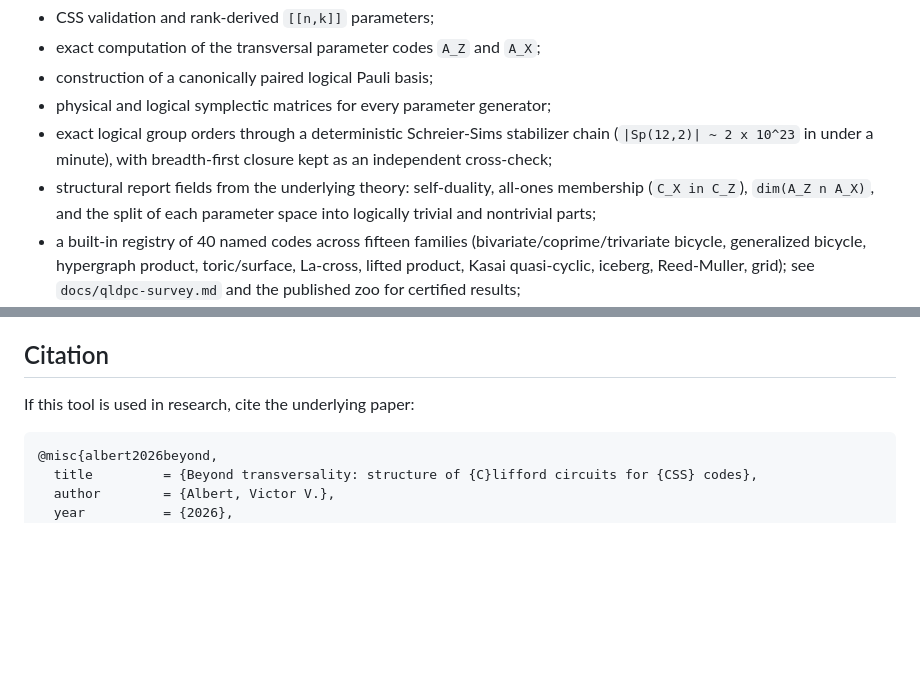
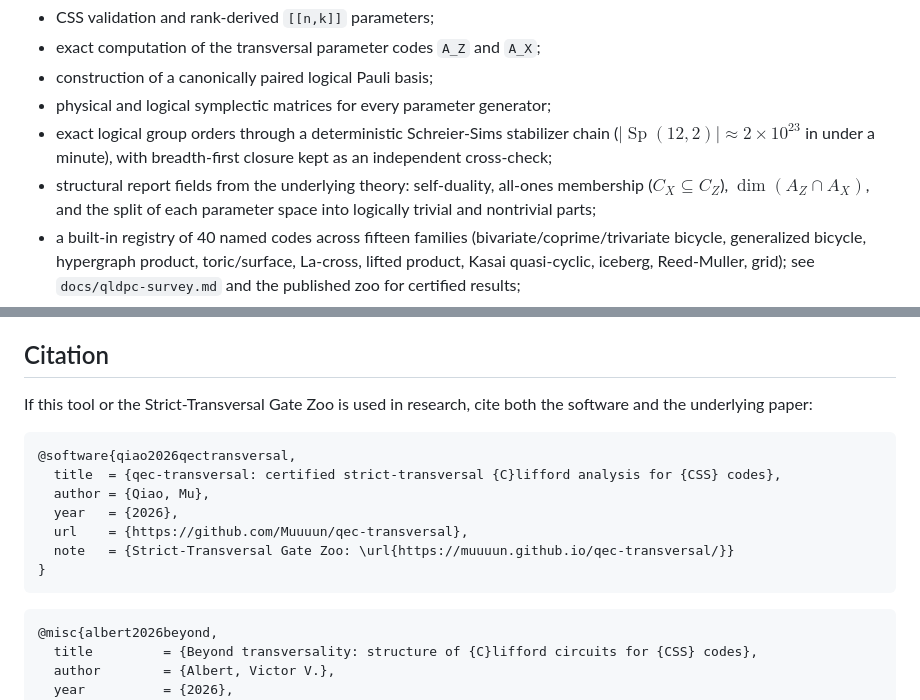
Before and after one commit to Muuuun/qec-transversal, a Markdown page: README.md, 2 parts joined by grey strips. Rendered like a GitHub page; blank space fills up the shorter version.

Commit message:
docs: repo software citation + fix unrendered inline math in README
Co-Authored-By: Claude Fable 5 <noreply@anthropic.com>

````diff
--- a/README.md
+++ b/README.md
@@ -27,11 +27,13 @@ Implemented:
 - construction of a canonically paired logical Pauli basis;
 - physical and logical symplectic matrices for every parameter generator;
 - exact logical group orders through a deterministic Schreier-Sims
-  stabilizer chain (`|Sp(12,2)| ~ 2 x 10^23` in under a minute), with
-  breadth-first closure kept as an independent cross-check;
+  stabilizer chain ($`|\operatorname{Sp}(12,2)| \approx 2 \times 10^{23}`$
+  in under a minute), with breadth-first closure kept as an independent
+  cross-check;
 - structural report fields from the underlying theory: self-duality,
-  all-ones membership (`C_X in C_Z`), `dim(A_Z n A_X)`, and the split of
-  each parameter space into logically trivial and nontrivial parts;
+  all-ones membership ($`C_X \subseteq C_Z`$), $`\dim(A_Z \cap A_X)`$, and
+  the split of each parameter space into logically trivial and nontrivial
+  parts;
 - a built-in registry of 40 named codes across fifteen families
   (bivariate/coprime/trivariate bicycle, generalized bicycle, hypergraph
   product, toric/surface, La-cross, lifted product, Kasai quasi-cyclic,
@@ -500,7 +502,18 @@ symmetry orbits were exhausted.
 
 ## Citation
 
-If this tool is used in research, cite the underlying paper:
+If this tool or the Strict-Transversal Gate Zoo is used in research, cite
+both the software and the underlying paper:
+
+```bibtex
+@software{qiao2026qectransversal,
+  title  = {qec-transversal: certified strict-transversal {C}lifford analysis for {CSS} codes},
+  author = {Qiao, Mu},
+  year   = {2026},
+  url    = {https://github.com/Muuuun/qec-transversal},
+  note   = {Strict-Transversal Gate Zoo: \url{https://muuuun.github.io/qec-transversal/}}
+}
+```
 
 ```bibtex
 @misc{albert2026beyond,
````
Also changed, not shown: other parts of README.md (+1 -1 lines).
